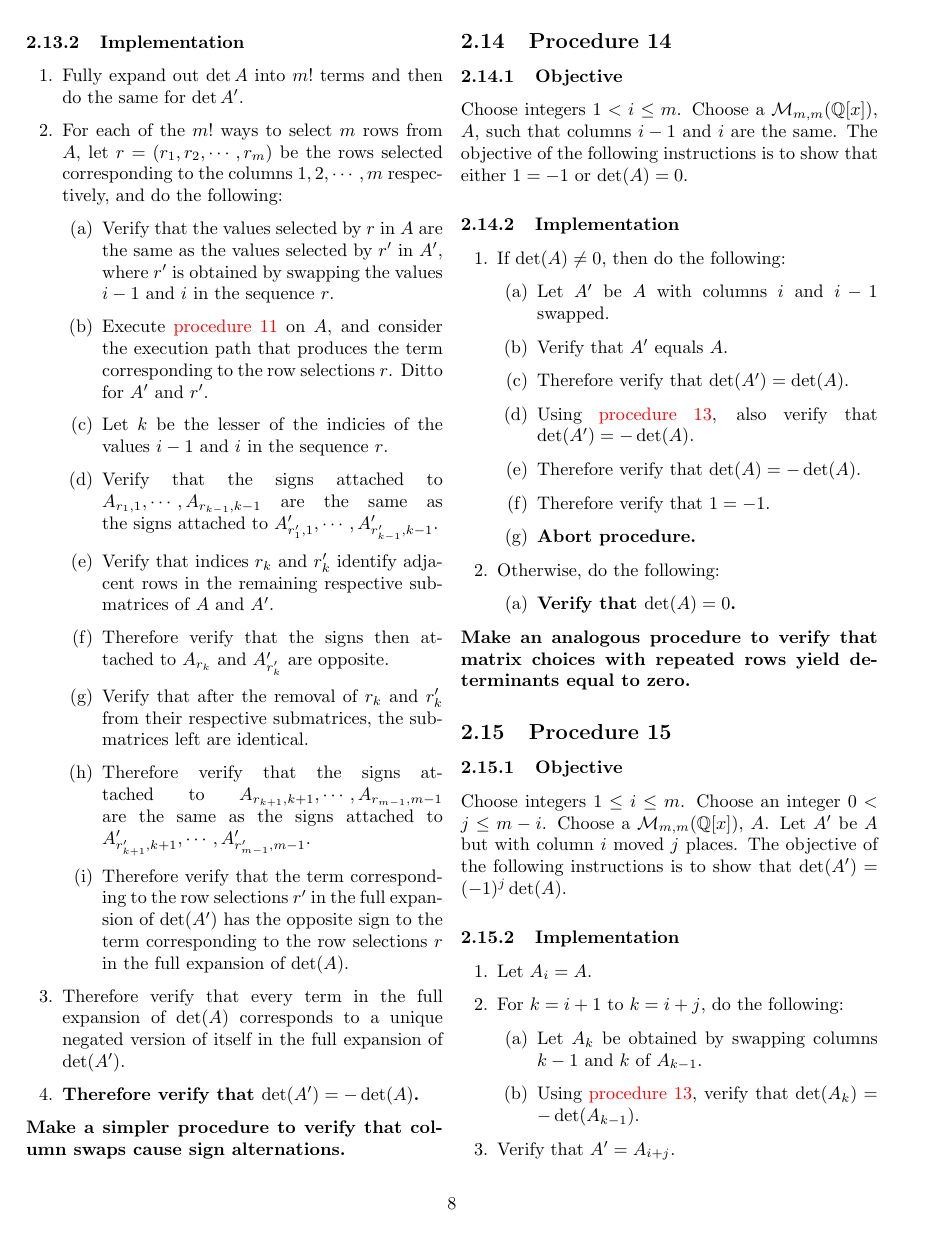
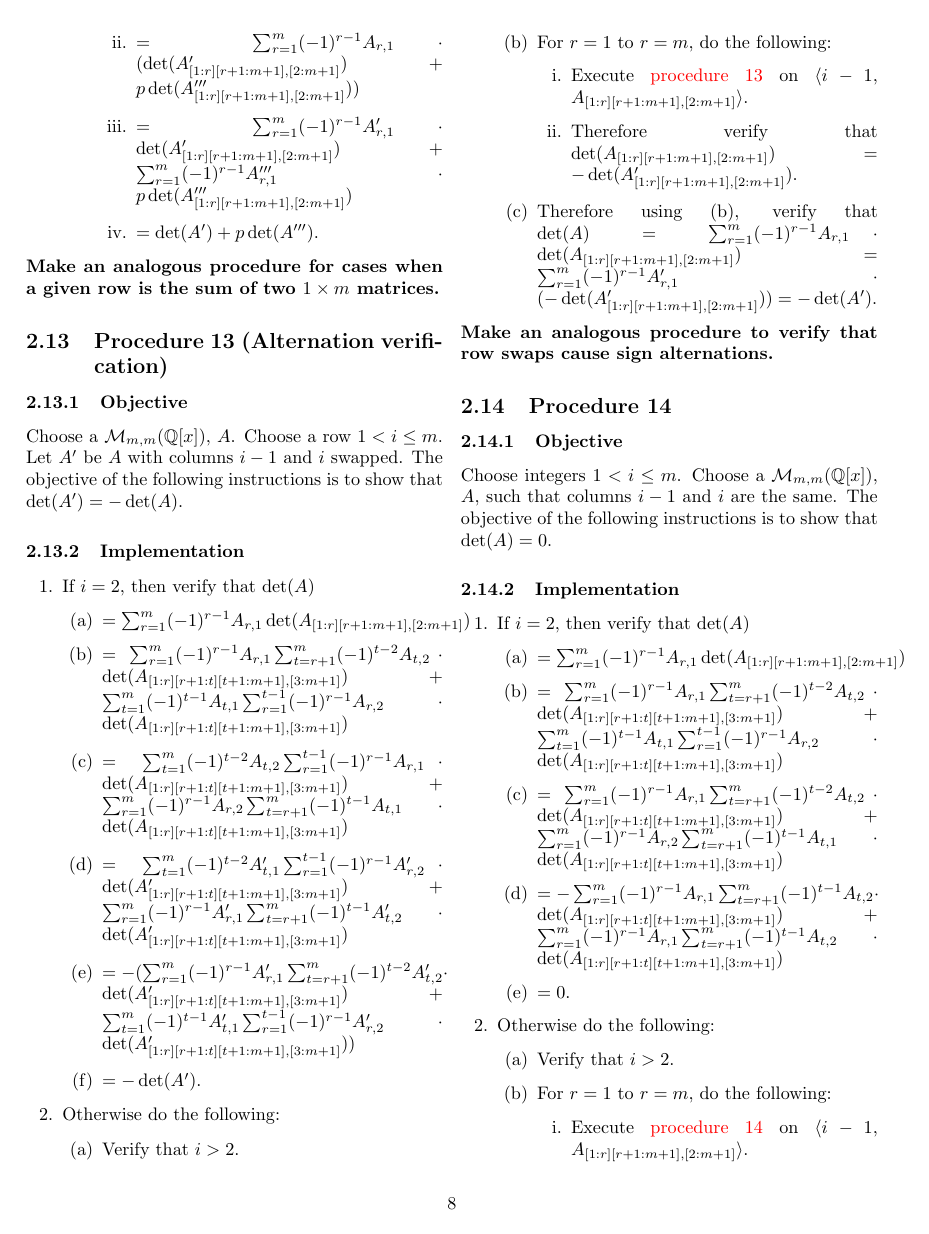
Before and after one commit to murisi/Arithmetic, a LaTeX document (project.tex): page 8 of 37. Compiled offline with pdfLaTeX.

Commit message:
Add files via upload

```diff
--- a/project.tex
+++ b/project.tex
@@ -342,45 +352,58 @@
+							\item $=\sum_{r=1}^m (-1)^{r-1}A_{r,1}\cdot(\det(A'_{[1:r][r+1:m+1],[2:m+1]})+p\det(A'''_{[1:r][r+1:m+1],[2:m+1]}))$
+							\item $=\sum_{r=1}^m (-1)^{r-1}A'_{r,1}\cdot\det(A'_{[1:r][r+1:m+1],[2:m+1]})+\sum_{r=1}^m (-1)^{r-1}A'''_{r,1}\cdot p\det(A'''_{[1:r][r+1:m+1],[2:m+1]})$
+							\item $=\det(A')+p\det(A''')$.
+						\end{enumerate}
+					\end{enumerate}
 				\end{enumerate}
 			\textbf{Make an analogous procedure for cases when a given row is the sum of two $1\times m$ matrices.}
 		\subsection{Procedure 13 (Alternation verification)}\label{sec:procedure 13}
 			\subsubsection{Objective}
-				Choose a $\mathcal{M}_{m,m}(\mathbb{Q}[x])$, $A$. Choose a row $1<i\le m$. Let $A'$ be $A$ with rows $i-1$ and $i$ swapped. The objective of the following instructions is to show that $\det(A')=-\det(A)$.
-			\subsubsection{Implementation}
-				\begin{enumerate}
-					\item Fully expand out $\det A$ into $m!$ terms and then do the same for $\det A'$.
-					\item For each of the $m!$ ways to select $m$ rows from $A$, let $r=(r_1, r_2, \cdots, r_m)$ be the rows selected corresponding to the columns $1, 2, \cdots, m$ respectively, and do the following:
-					\begin{enumerate}
-						\item Verify that the values selected by $r$ in $A$ are the same as the values selected by $r'$ in $A'$, where $r'$ is obtained by swapping the values $i-1$ and $i$ in the sequence $r$.
-						\item Execute \hyperref[sec:procedure 11]{procedure 11} on $A$, and consider the execution path that produces the term corresponding to the row selections $r$. Ditto for $A'$ and $r'$.
-						\item Let $k$ be the lesser of the indicies of the values $i-1$ and $i$ in the sequence $r$.
-						\item Verify that the signs attached to $A_{r_1,1},\cdots,A_{r_{k-1},k-1}$ are the same as the signs attached to $A'_{r'_1,1},\cdots,A'_{r'_{k-1},k-1}$.
-						\item Verify that indices $r_k$ and $r'_k$ identify adjacent rows in the remaining respective submatrices of $A$ and $A'$.
-						\item Therefore verify that the signs then attached to $A_{r_k}$ and $A'_{r'_k}$ are opposite.
-						\item Verify that after the removal of $r_k$ and $r'_k$ from their respective submatrices, the submatrices left are identical.
-						\item Therefore verify that the signs attached to $A_{r_{k+1},k+1},\cdots,A_{r_{m-1},m-1}$ are the same as the signs attached to $A'_{r'_{k+1},k+1},\cdots,A'_{r'_{m-1},m-1}$.
-						\item Therefore verify that the term corresponding to the row selections $r'$ in the full expansion of $\det(A')$ has the opposite sign to the term corresponding to the row selections $r$ in the full expansion of $\det(A)$.
-					\end{enumerate}
-					\item Therefore verify that every term in the full expansion of $\det(A)$ corresponds to a unique negated version of itself in the full expansion of $\det(A')$.
-					\item\textbf{Therefore verify that $\det(A')=-\det(A)$.}
-				\end{enumerate}
-			\textbf{Make a simpler procedure to verify that column swaps cause sign alternations.}
+				Choose a $\mathcal{M}_{m,m}(\mathbb{Q}[x])$, $A$. Choose a row $1<i\le m$. Let $A'$ be $A$ with columns $i-1$ and $i$ swapped. The objective of the following instructions is to show that $\det(A')=-\det(A)$.
+			\subsubsection{Implementation}
+				\begin{enumerate}
+					\item If $i=2$, then verify that $\det(A)$
+					\begin{enumerate}
+						\item $=\sum_{r=1}^m (-1)^{r-1}A_{r,1}\det(A_{[1:r][r+1:m+1],[2:m+1]})$
+						\item $=\sum_{r=1}^m (-1)^{r-1}A_{r,1}\sum_{t=r+1}^m (-1)^{t-2}A_{t,2}\cdot\det(A_{[1:r][r+1:t][t+1:m+1],[3:m+1]})+\sum_{t=1}^m (-1)^{t-1}A_{t,1}\sum_{r=1}^{t-1} (-1)^{r-1}A_{r,2}\cdot\det(A_{[1:r][r+1:t][t+1:m+1],[3:m+1]})$
+						\item $=\sum_{t=1}^m (-1)^{t-2}A_{t,2}\sum_{r=1}^{t-1} (-1)^{r-1}A_{r,1}\cdot\det(A_{[1:r][r+1:t][t+1:m+1],[3:m+1]})+\sum_{r=1}^m (-1)^{r-1}A_{r,2}\sum_{t=r+1}^m (-1)^{t-1}A_{t,1}\cdot\det(A_{[1:r][r+1:t][t+1:m+1],[3:m+1]})$
+						\item $=\sum_{t=1}^m (-1)^{t-2}A'_{t,1}\sum_{r=1}^{t-1} (-1)^{r-1}A'_{r,2}\cdot\det(A'_{[1:r][r+1:t][t+1:m+1],[3:m+1]})+\sum_{r=1}^m (-1)^{r-1}A'_{r,1}\sum_{t=r+1}^m (-1)^{t-1}A'_{t,2}\cdot\det(A'_{[1:r][r+1:t][t+1:m+1],[3:m+1]})$
+						\item $=-(\sum_{r=1}^m (-1)^{r-1}A'_{r,1}\sum_{t=r+1}^m (-1)^{t-2}A'_{t,2}\cdot\det(A'_{[1:r][r+1:t][t+1:m+1],[3:m+1]})+\sum_{t=1}^m (-1)^{t-1}A'_{t,1}\sum_{r=1}^{t-1} (-1)^{r-1}A'_{r,2}\cdot\det(A'_{[1:r][r+1:t][t+1:m+1],[3:m+1]}))$
+						\item $=-\det(A')$.
+					\end{enumerate}
+					\item Otherwise do the following:
+					\begin{enumerate}
+						\item Verify that $i>2$.
+						\item For $r=1$ to $r=m$, do the following:
+						\begin{enumerate}
+							\item Execute \hyperref[sec:procedure 13]{procedure 13} on $\langle i-1,\allowbreak A_{[1:r][r+1:m+1],[2:m+1]}\rangle$.
+							\item Therefore verify that $\det(A_{[1:r][r+1:m+1],[2:m+1]})=-\det(A'_{[1:r][r+1:m+1],[2:m+1]})$.
+						\end{enumerate}
+						\item Therefore using (b), verify that $\det(A)=\sum_{r=1}^m (-1)^{r-1}A_{r,1}\cdot\det(A_{[1:r][r+1:m+1],[2:m+1]})=\sum_{r=1}^m (-1)^{r-1}A'_{r,1}\cdot(-\det(A'_{[1:r][r+1:m+1],[2:m+1]}))=-\det(A')$.
+					\end{enumerate}
+				\end{enumerate}
+			\textbf{Make an analogous procedure to verify that row swaps cause sign alternations.}
 		\subsection{Procedure 14}\label{sec:procedure 14}
 			\subsubsection{Objective}
-				Choose integers $1<i\le m$. Choose a $\mathcal{M}_{m,m}(\mathbb{Q}[x])$, $A$, such that columns $i-1$ and $i$ are the same. The objective of the following instructions is to show that either $1=-1$ or $\det(A)=0$.
-			\subsubsection{Implementation}
-				\begin{enumerate}
-					\item If $\det(A)\ne 0$, then do the following:
-					\begin{enumerate}
-						\item Let $A'$ be $A$ with columns $i$ and $i-1$ swapped.
-						\item Verify that $A'$ equals $A$.
-						\item Therefore verify that $\det(A')=\det(A)$.
-						\item Using \hyperref[sec:procedure 13]{procedure 13}, also verify that $\det(A')=-\det(A)$.
-						\item Therefore verify that $\det(A)=-\det(A)$.
-						\item Therefore verify that $1=-1$.
-						\item \textbf{Abort procedure.}
-					\end{enumerate}
-					\item Otherwise, do the following:
-					\begin{enumerate}
-						\item \textbf{Verify that $\det(A)=0$.}
+				Choose integers $1<i\le m$. Choose a $\mathcal{M}_{m,m}(\mathbb{Q}[x])$, $A$, such that columns $i-1$ and $i$ are the same. The objective of the following instructions is to show that $\det(A)=0$.
+			\subsubsection{Implementation}
+				\begin{enumerate}
+					\item If $i=2$, then verify that $\det(A)$
+					\begin{enumerate}
+						\item $=\sum_{r=1}^m (-1)^{r-1}A_{r,1}\det(A_{[1:r][r+1:m+1],[2:m+1]})$
+						\item $=\sum_{r=1}^m (-1)^{r-1}A_{r,1}\sum_{t=r+1}^m (-1)^{t-2}A_{t,2}\cdot\det(A_{[1:r][r+1:t][t+1:m+1],[3:m+1]})+\sum_{t=1}^m (-1)^{t-1}A_{t,1}\sum_{r=1}^{t-1} (-1)^{r-1}A_{r,2}\cdot\det(A_{[1:r][r+1:t][t+1:m+1],[3:m+1]})$
+						\item $=\sum_{r=1}^m (-1)^{r-1}A_{r,1}\sum_{t=r+1}^m (-1)^{t-2}A_{t,2}\cdot\det(A_{[1:r][r+1:t][t+1:m+1],[3:m+1]})+\sum_{r=1}^m (-1)^{r-1}A_{r,2}\sum_{t=r+1}^m (-1)^{t-1}A_{t,1}\cdot\det(A_{[1:r][r+1:t][t+1:m+1],[3:m+1]})$
+						\item $=-\sum_{r=1}^m (-1)^{r-1}A_{r,1}\sum_{t=r+1}^m (-1)^{t-1}A_{t,2}\cdot\det(A_{[1:r][r+1:t][t+1:m+1],[3:m+1]})+\sum_{r=1}^m (-1)^{r-1}A_{r,1}\sum_{t=r+1}^m (-1)^{t-1}A_{t,2}\cdot\det(A_{[1:r][r+1:t][t+1:m+1],[3:m+1]})$
+						\item $=0$.
+					\end{enumerate}
+					\item Otherwise do the following:
+					\begin{enumerate}
+						\item Verify that $i>2$.
+						\item For $r=1$ to $r=m$, do the following:
+						\begin{enumerate}
+							\item Execute \hyperref[sec:procedure 14]{procedure 14} on $\langle i-1,\allowbreak A_{[1:r][r+1:m+1],[2:m+1]}\rangle$.
+							\item Therefore verify that $\det(A_{[1:r][r+1:m+1],[2:m+1]})=0$.
+						\end{enumerate}
+						\item Therefore using (b), verify that $\det(A)=\sum_{r=1}^m (-1)^{r-1}A_{r,1}\det(A_{[1:r][r+1:m+1],[2:m+1]})=\sum_{r=1}^m (-1)^{r-1}A_{r,1}*0=0$.
 					\end{enumerate}
 				\end{enumerate}
 			\textbf{Make an analogous procedure to verify that matrix choices with repeated rows yield determinants equal to zero.}
```
Also changed, not shown: project.pdf, project.tex (63 more changed lines).
